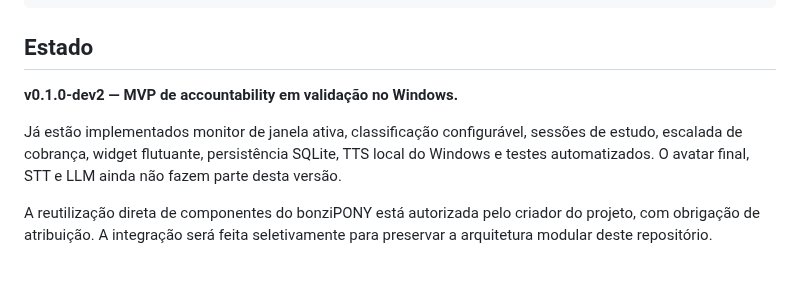
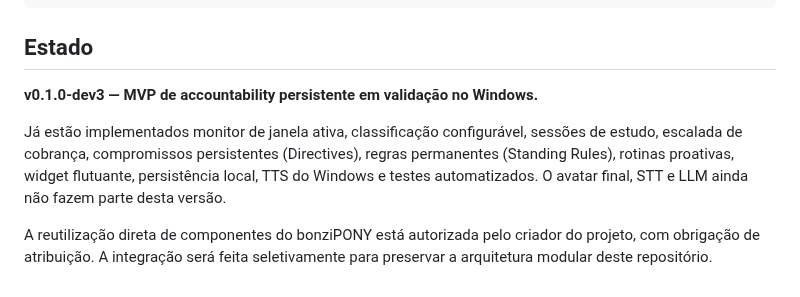
Before and after one commit to pablopcdossantos2-sys/desktop-study-companion, a Markdown page: README.md, the part around the change. Rendered like a GitHub page.

Commit message:
docs: update README status to dev3

```diff
--- a/README.md
+++ b/README.md
@@ -92,8 +92,8 @@ desktop-study-companion
 
 ## Estado
 
-**v0.1.0-dev2 — MVP de accountability em validação no Windows.**
+**v0.1.0-dev3 — MVP de accountability persistente em validação no Windows.**
 
-Já estão implementados monitor de janela ativa, classificação configurável, sessões de estudo, escalada de cobrança, widget flutuante, persistência SQLite, TTS local do Windows e testes automatizados. O avatar final, STT e LLM ainda não fazem parte desta versão.
+Já estão implementados monitor de janela ativa, classificação configurável, sessões de estudo, escalada de cobrança, compromissos persistentes (Directives), regras permanentes (Standing Rules), rotinas proativas, widget flutuante, persistência local, TTS do Windows e testes automatizados. O avatar final, STT e LLM ainda não fazem parte desta versão.
 
 A reutilização direta de componentes do bonziPONY está autorizada pelo criador do projeto, com obrigação de atribuição. A integração será feita seletivamente para preservar a arquitetura modular deste repositório.
```
